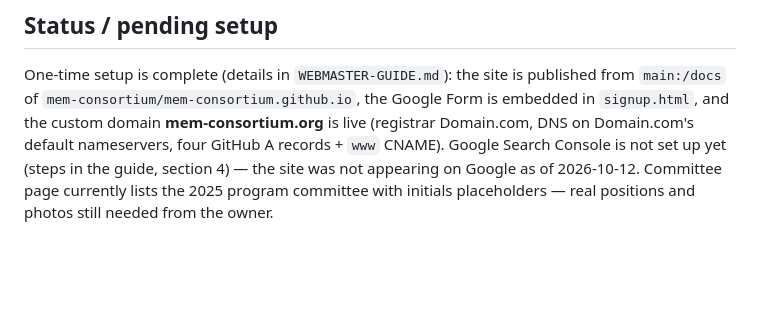
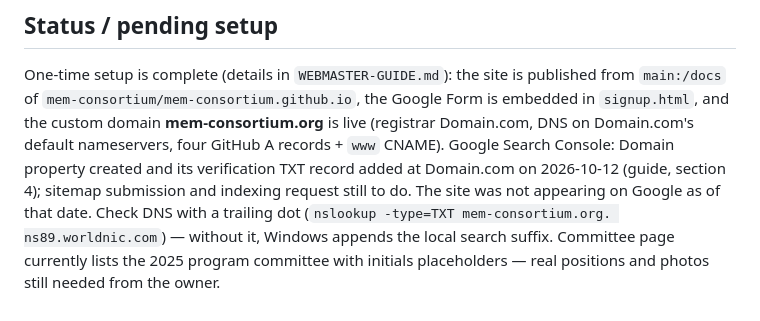
Before and after one commit to mem-consortium/mem-consortium.github.io, a Markdown page: CLAUDE.md, the part around the change. Rendered like a GitHub page; blank space fills up the shorter version.

```diff
--- a/CLAUDE.md
+++ b/CLAUDE.md
@@ -86,7 +86,10 @@ published from `main:/docs` of `mem-consortium/mem-consortium.github.io`, the
 Google Form is embedded in `signup.html`, and the custom domain
 **mem-consortium.org** is live (registrar Domain.com, DNS on Domain.com's
 default nameservers, four GitHub A records + `www` CNAME).
-Google Search Console is not set up yet (steps in the guide, section 4) — the
-site was not appearing on Google as of 2026-10-12.
+Google Search Console: Domain property created and its verification TXT record
+added at Domain.com on 2026-10-12 (guide, section 4); sitemap submission and
+indexing request still to do. The site was not appearing on Google as of that
+date. Check DNS with a trailing dot (`nslookup -type=TXT mem-consortium.org.
+ns89.worldnic.com`) — without it, Windows appends the local search suffix.
 Committee page currently lists the 2025 program committee with initials
 placeholders — real positions and photos still needed from the owner.
```
Also changed, not shown: WEBMASTER-GUIDE.md (+8 -1 lines).
